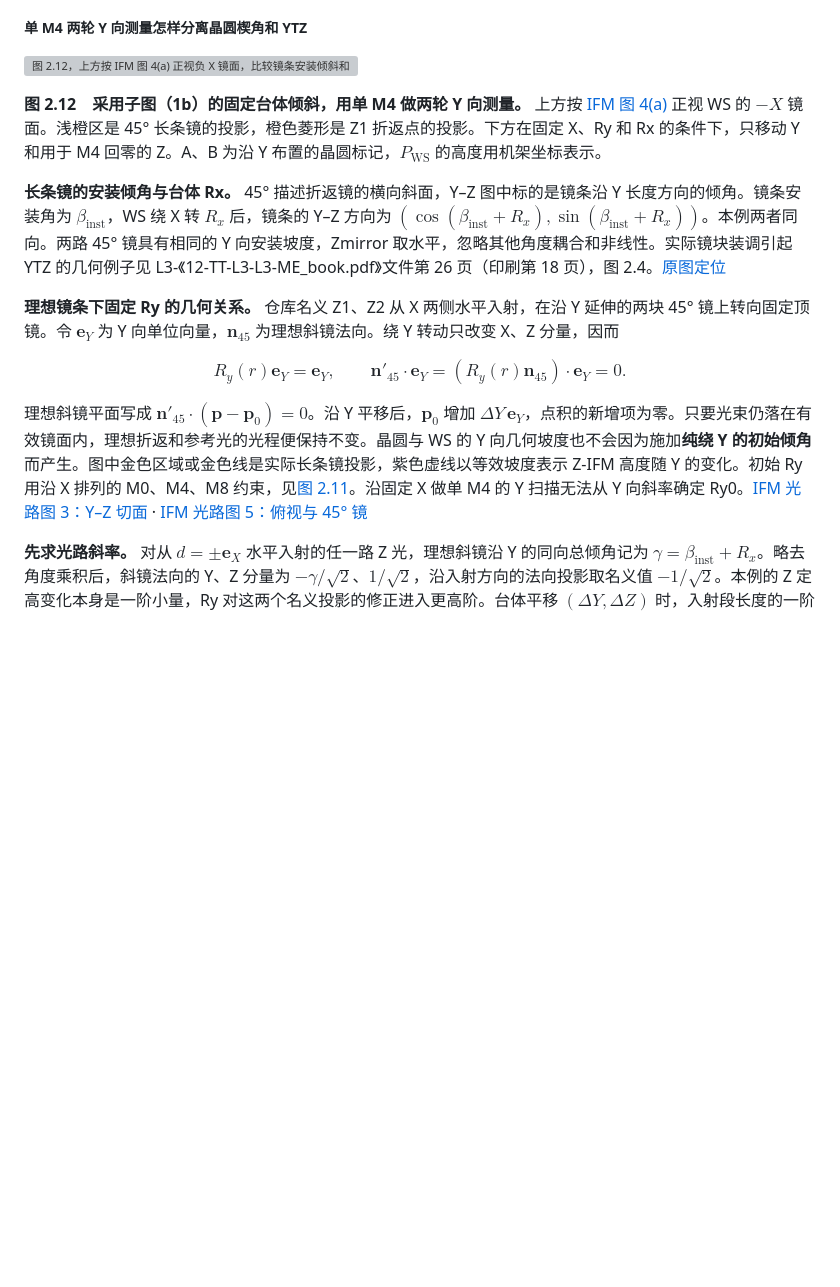
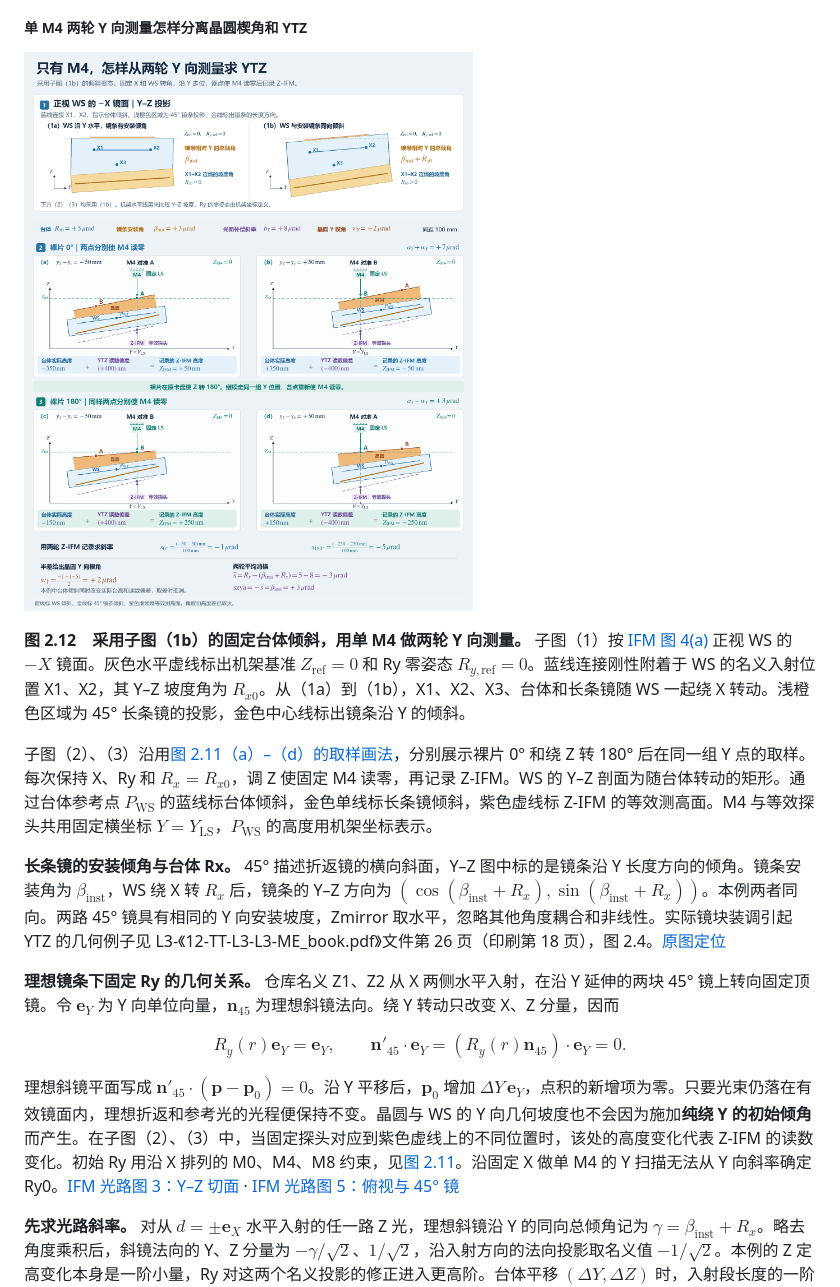
Before and after one commit to OpticsPan/ME2, a Markdown page: outputs/reports/MEtrology.md, the part around the change. Rendered like a GitHub page; pictures changed too: outputs/images/WZIM-YTZ单M4双向取样_v5.png (added); blank space fills up the shorter version; grey boxes are pictures that could not be loaded.

```diff
--- a/outputs/reports/MEtrology.md
+++ b/outputs/reports/MEtrology.md
@@ -551,9 +551,11 @@ L3-《12-TT-L3-L3-ME_book.pdf》文件第 25、27–29 页（印刷第 17、19
 
 ##### 单 M4 两轮 Y 向测量怎样分离晶圆楔角和 YTZ
 
-![图 2.12，上方按 IFM 图 4(a) 正视负 X 镜面，比较镜条安装倾斜和台体同向 Rx 叠加。下方四幅 Y–Z 剖面全部采用子图 1b，画出倾斜的台体和镜条。两轮实际台高依次为负 350、正 350、负 150、正 150 纳米，补偿前 IFM 依次记录正 50、负 50、正 250、负 250 纳米。两轮斜率半差给出晶圆楔角正 2 微弧度，平均斜率负 3 微弧度对应 szya 为正 3 微弧度。](../images/WZIM-YTZ单M4双向取样_v3.png)
+![图 2.12。子图（1）在 Y–Z 面正视 WS 的负 X 镜面，标出固定 Z、Ry 基准和随台体转动的 X1、X2、X3 名义位置。蓝线表示台体倾斜，金线表示镜条倾斜。子图（2）、（3）用倾斜的矩形 Y–Z 剖面展示两轮 M4 回零取样。四笔 Z-IFM 高度依次为正 50、负 50、正 250、负 250 纳米。两轮斜率的半差给出晶圆楔角正 2 微弧度，平均斜率负 3 微弧度对应 szya 正 3 微弧度。](../images/WZIM-YTZ单M4双向取样_v5.png)
 
-**图 2.12　采用子图（1b）的固定台体倾斜，用单 M4 做两轮 Y 向测量。** 上方按 [IFM 图 4(a)](ifm_model.md#ifm-figure-4) 正视 WS 的 $-X$ 镜面。浅橙区是 45° 长条镜的投影，橙色菱形是 Z1 折返点的投影。下方在固定 X、Ry 和 Rx 的条件下，只移动 Y 和用于 M4 回零的 Z。A、B 为沿 Y 布置的晶圆标记，$P_{\mathrm{WS}}$ 的高度用机架坐标表示。
+**图 2.12　采用子图（1b）的固定台体倾斜，用单 M4 做两轮 Y 向测量。** 子图（1）按 [IFM 图 4(a)](ifm_model.md#ifm-figure-4) 正视 WS 的 $-X$ 镜面。灰色水平虚线标出机架基准 $Z_{\mathrm{ref}}=0$ 和 Ry 零姿态 $R_{y,\mathrm{ref}}=0$。蓝线连接刚性附着于 WS 的名义入射位置 X1、X2，其 Y–Z 坡度角为 $R_{x0}$。从（1a）到（1b），X1、X2、X3、台体和长条镜随 WS 一起绕 X 转动。浅橙色区域为 45° 长条镜的投影，金色中心线标出镜条沿 Y 的倾斜。
+
+子图（2）、（3）沿用[图 2.11（a）–（d）的取样画法](#wzim-three-spot-ifm-ry)，分别展示裸片 0° 和绕 Z 转 180° 后在同一组 Y 点的取样。每次保持 X、Ry 和 $R_x=R_{x0}$，调 Z 使固定 M4 读零，再记录 Z-IFM。WS 的 Y–Z 剖面为随台体转动的矩形。通过台体参考点 $P_{\mathrm{WS}}$ 的蓝线标台体倾斜，金色单线标长条镜倾斜，紫色虚线标 Z-IFM 的等效测高面。M4 与等效探头共用固定横坐标 $Y=Y_{\mathrm{LS}}$，$P_{\mathrm{WS}}$ 的高度用机架坐标表示。
 
 **长条镜的安装倾角与台体 Rx。** 45° 描述折返镜的横向斜面，Y–Z 图中标的是镜条沿 Y 长度方向的倾角。镜条安装角为 $\beta_{\mathrm{inst}}$，WS 绕 X 转 $R_x$ 后，镜条的 Y–Z 方向为 $(\cos(\beta_{\mathrm{inst}}+R_x),\sin(\beta_{\mathrm{inst}}+R_x))$。本例两者同向。两路 45° 镜具有相同的 Y 向安装坡度，Zmirror 取水平，忽略其他角度耦合和非线性。实际镜块装调引起 YTZ 的几何例子见 L3-《12-TT-L3-L3-ME_book.pdf》文件第 26 页（印刷第 18 页），图 2.4。[原图定位](WZIM资料汇整_v1.md#source-figures)
 
@@ -566,7 +568,7 @@ $$
 \tag{2.12}
 $$
 
-理想斜镜平面写成 $\mathbf n'_{45}\cdot(\mathbf p-\mathbf p_0)=0$。沿 Y 平移后，$\mathbf p_0$ 增加 $\Delta Y\,\mathbf e_Y$，点积的新增项为零。只要光束仍落在有效镜面内，理想折返和参考光的光程便保持不变。晶圆与 WS 的 Y 向几何坡度也不会因为施加**纯绕 Y 的初始倾角**而产生。图中金色区域或金色线是实际长条镜投影，紫色虚线以等效坡度表示 Z-IFM 高度随 Y 的变化。初始 Ry 用沿 X 排列的 M0、M4、M8 约束，见[图 2.11](#wzim-three-spot-ifm-ry)。沿固定 X 做单 M4 的 Y 扫描无法从 Y 向斜率确定 Ry0。[IFM 光路图 3：Y–Z 切面](ifm_model.md#ifm-figure-3) · [IFM 光路图 5：俯视与 45° 镜](ifm_model.md#ifm-figure-5)
+理想斜镜平面写成 $\mathbf n'_{45}\cdot(\mathbf p-\mathbf p_0)=0$。沿 Y 平移后，$\mathbf p_0$ 增加 $\Delta Y\,\mathbf e_Y$，点积的新增项为零。只要光束仍落在有效镜面内，理想折返和参考光的光程便保持不变。晶圆与 WS 的 Y 向几何坡度也不会因为施加**纯绕 Y 的初始倾角**而产生。在子图（2）、（3）中，当固定探头对应到紫色虚线上的不同位置时，该处的高度变化代表 Z-IFM 的读数变化。初始 Ry 用沿 X 排列的 M0、M4、M8 约束，见[图 2.11](#wzim-three-spot-ifm-ry)。沿固定 X 做单 M4 的 Y 扫描无法从 Y 向斜率确定 Ry0。[IFM 光路图 3：Y–Z 切面](ifm_model.md#ifm-figure-3) · [IFM 光路图 5：俯视与 45° 镜](ifm_model.md#ifm-figure-5)
 
 **先求光路斜率。** 对从 $d=\pm\mathbf e_X$ 水平入射的任一路 Z 光，理想斜镜沿 Y 的同向总倾角记为 $\gamma=\beta_{\mathrm{inst}}+R_x$。略去角度乘积后，斜镜法向的 Y、Z 分量为 $-\gamma/\sqrt 2$、$1/\sqrt 2$，沿入射方向的法向投影取名义值 $-1/\sqrt 2$。本例的 Z 定高变化本身是一阶小量，Ry 对这两个名义投影的修正进入更高阶。台体平移 $(\Delta Y,\Delta Z)$ 时，入射段长度的一阶变化是 $\gamma\Delta Y-\Delta Z$。水平顶镜条件下，固定角度时该折返光的横向入射、返回两段给出相同的一阶变化。按仓库模型的参考光减折返光口径，机架坐标下的未补偿读数为 $\Delta Z_{\mathrm{IFM}}\simeq\Delta Z-b_Y\Delta Y$，其中 $b_Y\simeq\gamma$。本例 $\beta_{\mathrm{inst}}=+3\,\mu\mathrm{rad}$、$R_x=+5\,\mu\mathrm{rad}$，故 $b_Y=+8\,\mu\mathrm{rad}$。[IFM 光程到高度的符号](ifm_model.md#ifm-readout)
 
```
Also changed, not shown: README.md (+1 -0 lines), changes/2026-11-23-ytz-figure-approved-publication_v1.md (added, +4 -0 lines).
